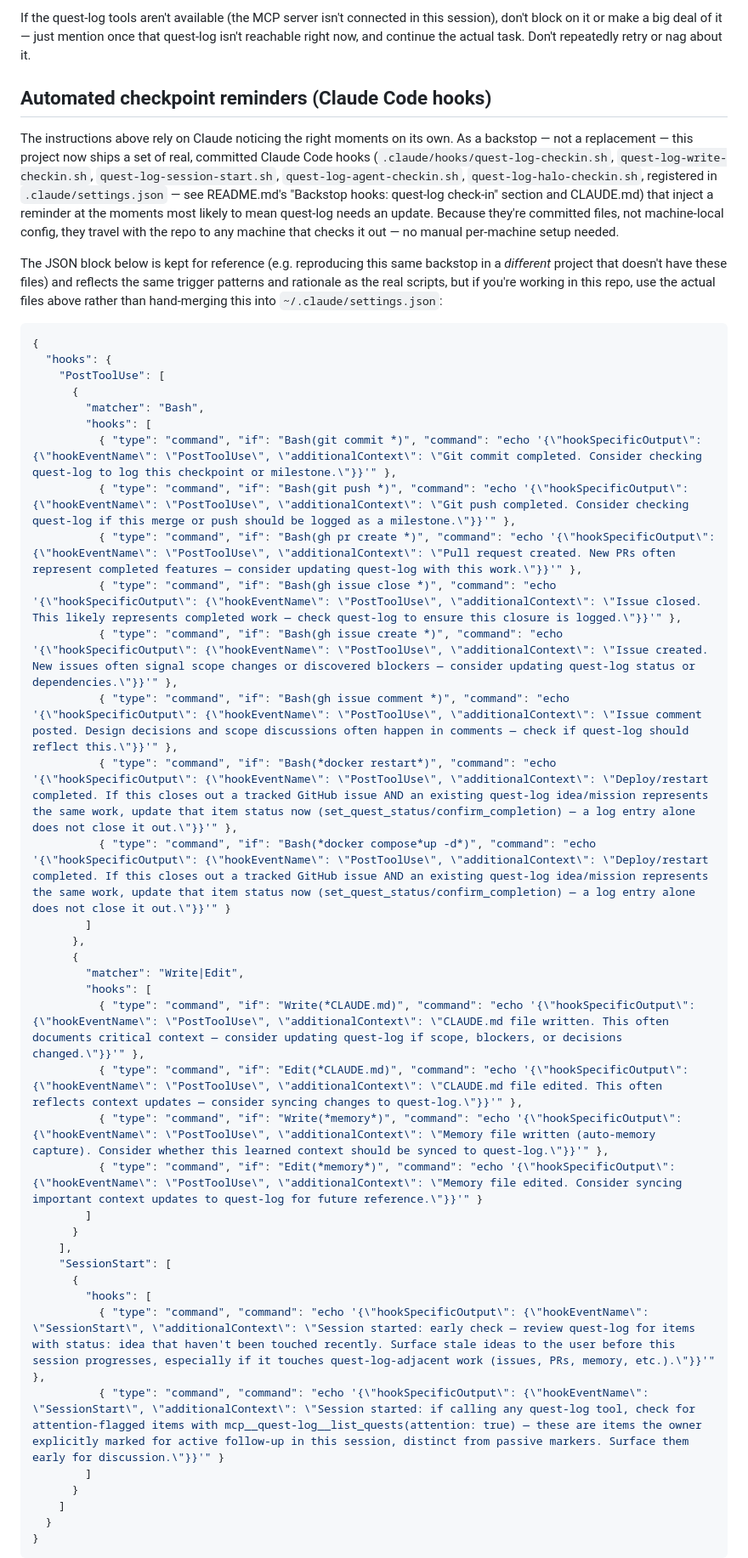
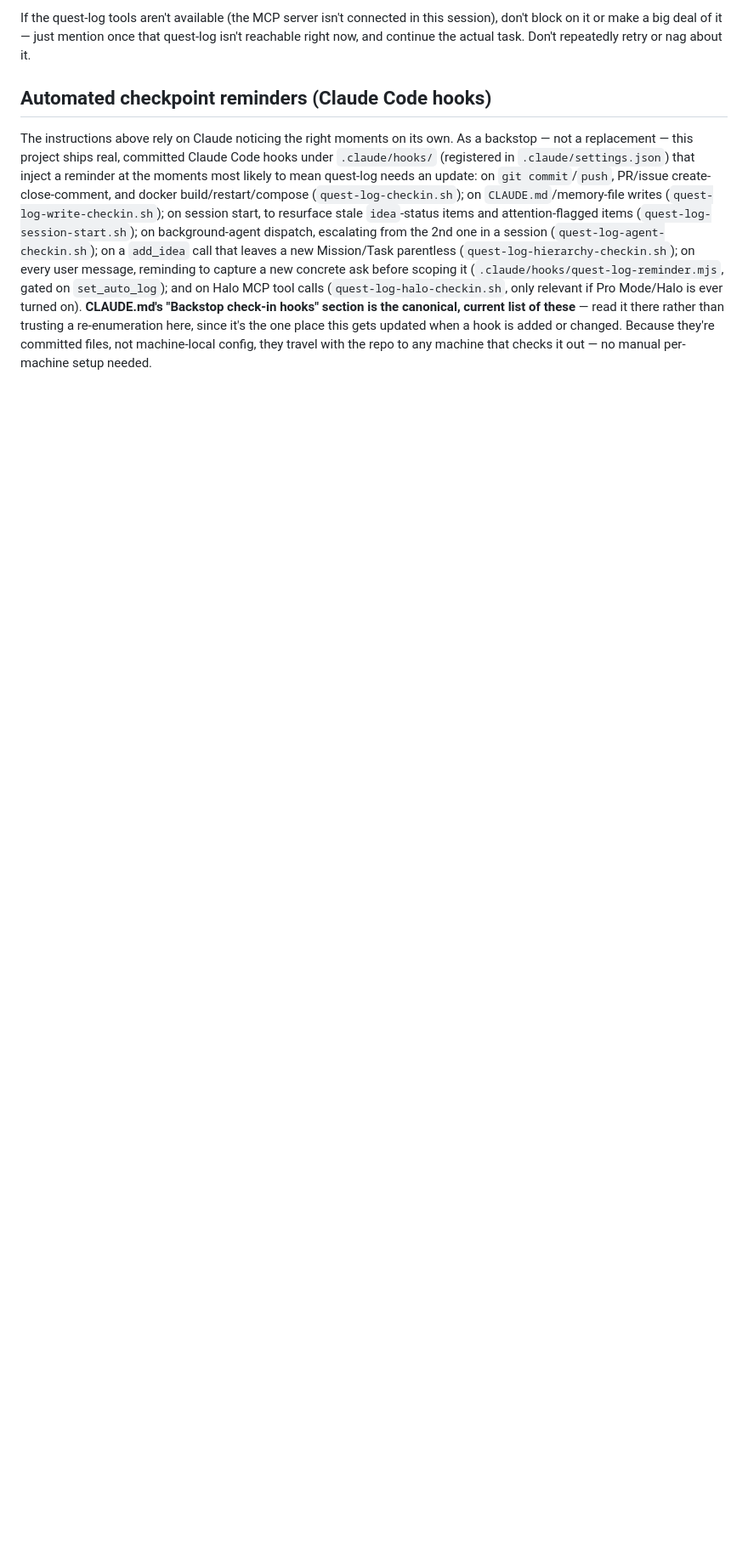
Before and after one commit to hooptiej/quest-log, a Markdown page: questtracker-skill.md, the part around one of its changes. Shown at 85% size. GitHub-like rendering; blank space fills up the shorter version.

````diff
--- a/questtracker-skill.md
+++ b/questtracker-skill.md
@@ -261,56 +284,19 @@ right now, and continue the actual task. Don't repeatedly retry or nag about it.
 
 ## Automated checkpoint reminders (Claude Code hooks)
 
-The instructions above rely on Claude noticing the right moments on its own. As a backstop —
-not a replacement — this project now ships a set of real, committed Claude Code hooks
-(`.claude/hooks/quest-log-checkin.sh`, `quest-log-write-checkin.sh`, `quest-log-session-start.sh`,
-`quest-log-agent-checkin.sh`, `quest-log-halo-checkin.sh`, registered in `.claude/settings.json` —
-see README.md's "Backstop hooks: quest-log check-in" section and CLAUDE.md) that inject a reminder
-at the moments most likely to mean quest-log needs an update. Because they're committed files, not
-machine-local config, they travel with the repo to any machine that checks it out — no manual
+The instructions above rely on Claude noticing the right moments on its own. As a backstop — not
+a replacement — this project ships real, committed Claude Code hooks under `.claude/hooks/`
+(registered in `.claude/settings.json`) that inject a reminder at the moments most likely to mean
+quest-log needs an update: on `git commit`/`push`, PR/issue create-close-comment, and docker
+build/restart/compose (`quest-log-checkin.sh`); on `CLAUDE.md`/memory-file writes
+(`quest-log-write-checkin.sh`); on session start, to resurface stale `idea`-status items and
+attention-flagged items (`quest-log-session-start.sh`); on background-agent dispatch, escalating
+from the 2nd one in a session (`quest-log-agent-checkin.sh`); on a `add_idea` call that leaves a
+new Mission/Task parentless (`quest-log-hierarchy-checkin.sh`); on every user message, reminding
+to capture a new concrete ask before scoping it (`.claude/hooks/quest-log-reminder.mjs`, gated on
+`set_auto_log`); and on Halo MCP tool calls (`quest-log-halo-checkin.sh`, only relevant if Pro
+Mode/Halo is ever turned on). **CLAUDE.md's "Backstop check-in hooks" section is the canonical,
+current list of these** — read it there rather than trusting a re-enumeration here, since it's
+the one place this gets updated when a hook is added or changed. Because they're committed files,
+not machine-local config, they travel with the repo to any machine that checks it out — no manual
 per-machine setup needed.
-
-The JSON block below is kept for reference (e.g. reproducing this same backstop in a *different*
-project that doesn't have these files) and reflects the same trigger patterns and rationale as the
-real scripts, but if you're working in this repo, use the actual files above rather than
-hand-merging this into `~/.claude/settings.json`:
-
-```json
-{
-  "hooks": {
-    "PostToolUse": [
-      {
-        "matcher": "Bash",
-        "hooks": [
-          { "type": "command", "if": "Bash(git commit *)", "command": "echo '{\"hookSpecificOutput\": {\"hookEventName\": \"PostToolUse\", \"additionalContext\": \"Git commit completed. Consider checking quest-log to log this checkpoint or milestone.\"}}'" },
-          { "type": "command", "if": "Bash(git push *)", "command": "echo '{\"hookSpecificOutput\": {\"hookEventName\": \"PostToolUse\", \"additionalContext\": \"Git push completed. Consider checking quest-log if this merge or push should be logged as a milestone.\"}}'" },
-          { "type": "command", "if": "Bash(gh pr create *)", "command": "echo '{\"hookSpecificOutput\": {\"hookEventName\": \"PostToolUse\", \"additionalContext\": \"Pull request created. New PRs often represent completed features — consider updating quest-log with this work.\"}}'" },
-          { "type": "command", "if": "Bash(gh issue close *)", "command": "echo '{\"hookSpecificOutput\": {\"hookEventName\": \"PostToolUse\", \"additionalContext\": \"Issue closed. This likely represents completed work — check quest-log to ensure this closure is logged.\"}}'" },
-          { "type": "command", "if": "Bash(gh issue create *)", "command": "echo '{\"hookSpecificOutput\": {\"hookEventName\": \"PostToolUse\", \"additionalContext\": \"Issue created. New issues often signal scope changes or discovered blockers — consider updating quest-log status or dependencies.\"}}'" },
-          { "type": "command", "if": "Bash(gh issue comment *)", "command": "echo '{\"hookSpecificOutput\": {\"hookEventName\": \"PostToolUse\", \"additionalContext\": \"Issue comment posted. Design decisions and scope discussions often happen in comments — check if quest-log should reflect this.\"}}'" },
-          { "type": "command", "if": "Bash(*docker restart*)", "command": "echo '{\"hookSpecificOutput\": {\"hookEventName\": \"PostToolUse\", \"additionalContext\": \"Deploy/restart completed. If this closes out a tracked GitHub issue AND an existing quest-log idea/mission represents the same work, update that item status now (set_quest_status/confirm_completion) — a log entry alone does not close it out.\"}}'" },
-          { "type": "command", "if": "Bash(*docker compose*up -d*)", "command": "echo '{\"hookSpecificOutput\": {\"hookEventName\": \"PostToolUse\", \"additionalContext\": \"Deploy/restart completed. If this closes out a tracked GitHub issue AND an existing quest-log idea/mission represents the same work, update that item status now (set_quest_status/confirm_completion) — a log entry alone does not close it out.\"}}'" }
-        ]
-      },
-      {
-        "matcher": "Write|Edit",
-        "hooks": [
-          { "type": "command", "if": "Write(*CLAUDE.md)", "command": "echo '{\"hookSpecificOutput\": {\"hookEventName\": \"PostToolUse\", \"additionalContext\": \"CLAUDE.md file written. This often documents critical context — consider updating quest-log if scope, blockers, or decisions changed.\"}}'" },
-          { "type": "command", "if": "Edit(*CLAUDE.md)", "command": "echo '{\"hookSpecificOutput\": {\"hookEventName\": \"PostToolUse\", \"additionalContext\": \"CLAUDE.md file edited. This often reflects context updates — consider syncing changes to quest-log.\"}}'" },
-          { "type": "command", "if": "Write(*memory*)", "command": "echo '{\"hookSpecificOutput\": {\"hookEventName\": \"PostToolUse\", \"additionalContext\": \"Memory file written (auto-memory capture). Consider whether this learned context should be synced to quest-log.\"}}'" },
-          { "type": "command", "if": "Edit(*memory*)", "command": "echo '{\"hookSpecificOutput\": {\"hookEventName\": \"PostToolUse\", \"additionalContext\": \"Memory file edited. Consider syncing important context updates to quest-log for future reference.\"}}'" }
-        ]
-      }
-    ],
-    "SessionStart": [
-      {
-        "hooks": [
-          { "type": "command", "command": "echo '{\"hookSpecificOutput\": {\"hookEventName\": \"SessionStart\", \"additionalContext\": \"Session started: early check — review quest-log for items with status: idea that haven't been touched recently. Surface stale ideas to the user before this session progresses, especially if it touches quest-log-adjacent work (issues, PRs, memory, etc.).\"}}'" },
-          { "type": "command", "command": "echo '{\"hookSpecificOutput\": {\"hookEventName\": \"SessionStart\", \"additionalContext\": \"Session started: if calling any quest-log tool, check for attention-flagged items with mcp__quest-log__list_quests(attention: true) — these are items the owner explicitly marked for active follow-up in this session, distinct from passive markers. Surface them early for discussion.\"}}'" }
-        ]
-      }
-    ]
-  }
-}
-```
-
````
Also changed, not shown: other parts of questtracker-skill.md (+28 -27 lines).
